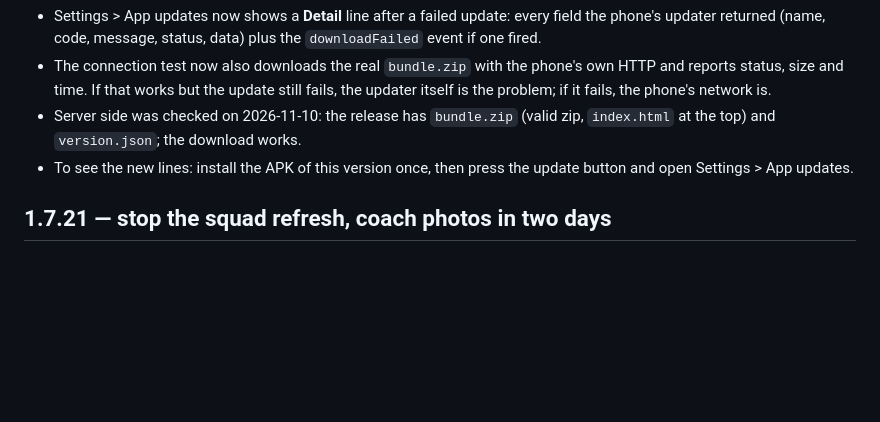
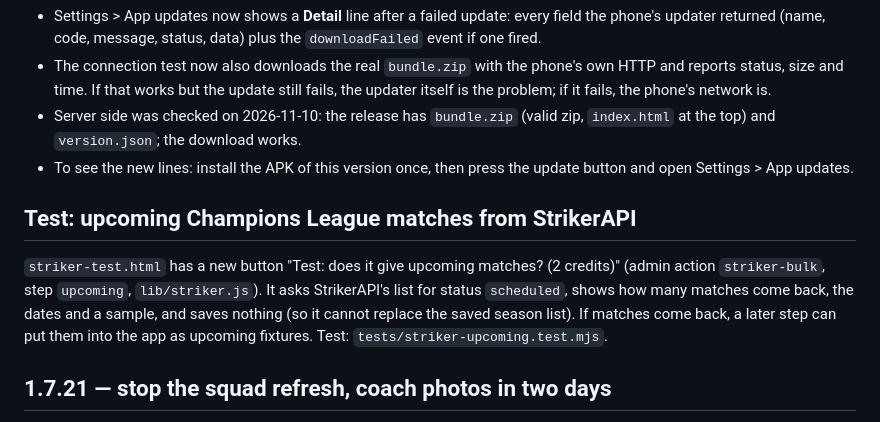
Before and after one commit to Quick-clipAI/creator-booth-app, a Markdown page: README.md, the part around the change. Rendered like a GitHub page; blank space fills up the shorter version.

Commit message:
StrikerAPI: probe for upcoming Champions League matches (not saved)
Co-Authored-By: Claude Sonnet 5.5 <noreply@anthropic.com>
Claude-Session: https://claude.ai/code/session_011Vgj2zLQwZfsoLfWigKr8r

```diff
--- a/README.md
+++ b/README.md
@@ -345,6 +345,10 @@ The player tool saves the players it could not match. Web files only.
 - Server side was checked on 2026-11-10: the release has `bundle.zip` (valid zip, `index.html` at the top) and `version.json`; the download works.
 - To see the new lines: install the APK of this version once, then press the update button and open Settings > App updates.
 
+## Test: upcoming Champions League matches from StrikerAPI
+
+`striker-test.html` has a new button "Test: does it give upcoming matches? (2 credits)" (admin action `striker-bulk`, step `upcoming`, `lib/striker.js`). It asks StrikerAPI's list for status `scheduled`, shows how many matches come back, the dates and a sample, and saves nothing (so it cannot replace the saved season list). If matches come back, a later step can put them into the app as upcoming fixtures. Test: `tests/striker-upcoming.test.mjs`.
+
 ## 1.7.21 — stop the squad refresh, coach photos in two days
 
 - **Squad refresh stopped:** the 5-minute scheduler made the old weekly squad refresh run all day (3 clubs per run, 39 requests in one morning), and it only compared the answer with the stored squad and kept the old one. `REFRESH_DAYS` is now 60. Clubs that were never fetched are still done; the saved squads (with player photo ids) stay.
```
